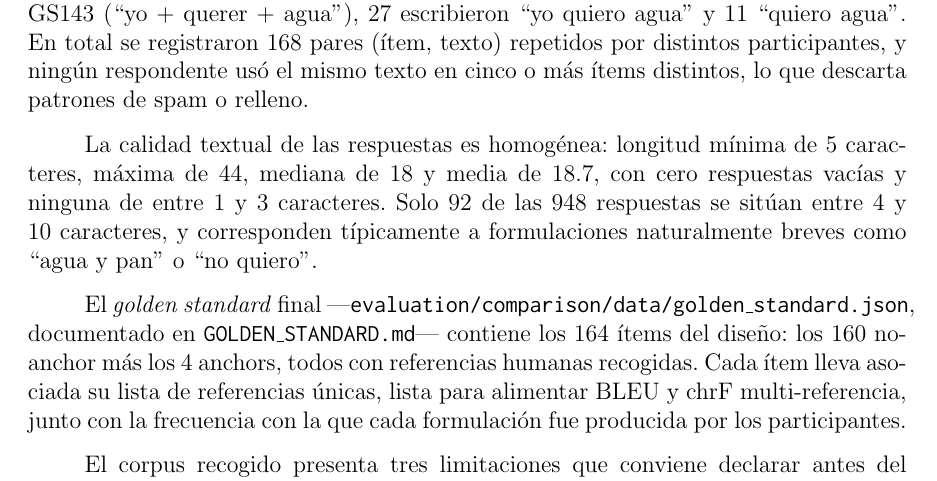
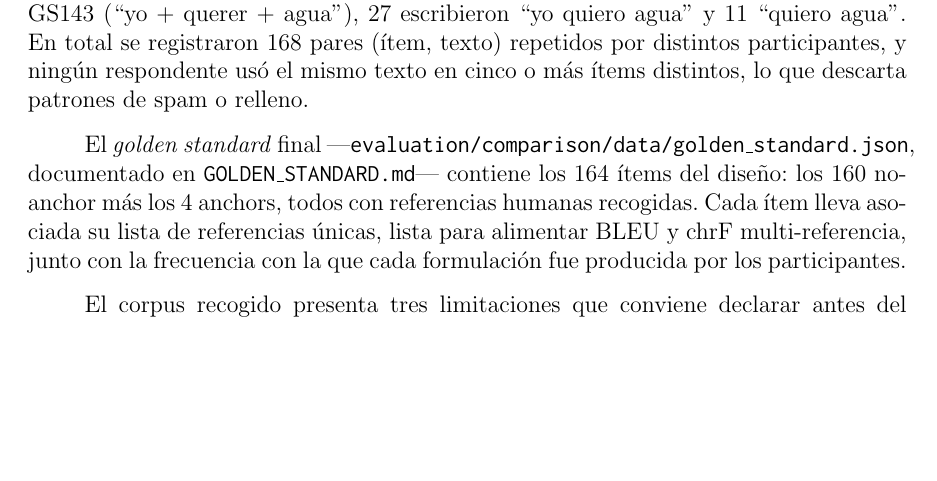
Before and after one commit to Lagaress/tfg-memory, a LaTeX document (main.tex, which reads sections/development/evaluacion-comparativa.tex): part of page 67 of 102, cut so that both start at the same text, the shorter picture padded with empty space. Compiled offline with pdfLaTeX.

Commit message:
Drop textual quality paragraph
Co-Authored-By: Claude Opus 4.7 (1M context) <noreply@anthropic.com>

```diff
--- a/sections/development/evaluacion-comparativa.tex
+++ b/sections/development/evaluacion-comparativa.tex
@@ -423,8 +423,6 @@ El corpus recogido suma 948 respuestas humanas, que tras deduplicación exacta p
 
 La convergencia entre participantes es la señal más clara de que el corpus captura variabilidad genuina y no ruido. En GS001 (``agua + y + pan''), 27 de 48 respondentes escribieron literalmente ``Agua y pan'' y otros 6 ``Quiero agua y pan'', dejando solo 15 referencias únicas. En GS067 (``cansado''), 36 coincidieron en ``estoy muy cansado''. En GS143 (``yo + querer + agua''), 27 escribieron ``yo quiero agua'' y 11 ``quiero agua''. En total se registraron 168 pares (ítem, texto) repetidos por distintos participantes, y ningún respondente usó el mismo texto en cinco o más ítems distintos, lo que descarta patrones de spam o relleno.
 
-La calidad textual de las respuestas es homogénea: longitud mínima de 5 caracteres, máxima de 44, mediana de 18 y media de 18.7, con cero respuestas vacías y ninguna de entre 1 y 3 caracteres. Solo 92 de las 948 respuestas se sitúan entre 4 y 10 caracteres, y corresponden típicamente a formulaciones naturalmente breves como ``agua y pan'' o ``no quiero''.
-
 El \textit{golden standard} final ---\texttt{evaluation/comparison/data/golden\_standard.json}, documentado en \texttt{GOLDEN\_STANDARD.md}--- contiene los 164 ítems del diseño: los 160 no-anchor más los 4 anchors, todos con referencias humanas recogidas. Cada ítem lleva asociada su lista de referencias únicas, lista para alimentar BLEU y chrF multi-referencia, junto con la frecuencia con la que cada formulación fue producida por los participantes.
 
 El corpus recogido presenta tres limitaciones que conviene declarar antes del recálculo. La muestra es modesta (45 participantes completos, captados por canales personales) y no pretende representatividad demográfica. De los 160 ítems no-anchor, 55 cuentan con dos referencias únicas o menos, lo que aumentará la varianza de BLEU por su sensibilidad a la coincidencia exacta de $n$-gramas; por esta razón conviene priorizar chrF y BERTScore en el recálculo y reportar intervalos de confianza por \textit{bootstrap} pareado. Por último, el esquema multi-referencia trata todas las referencias como un conjunto sin pesos: las formulaciones repetidas por muchos participantes no ponderan más que las idiosincráticas, una simplificación que conviene tener presente al comparar motores cuyo estilo coincide con la mayoría estadística de los hablantes.
```
